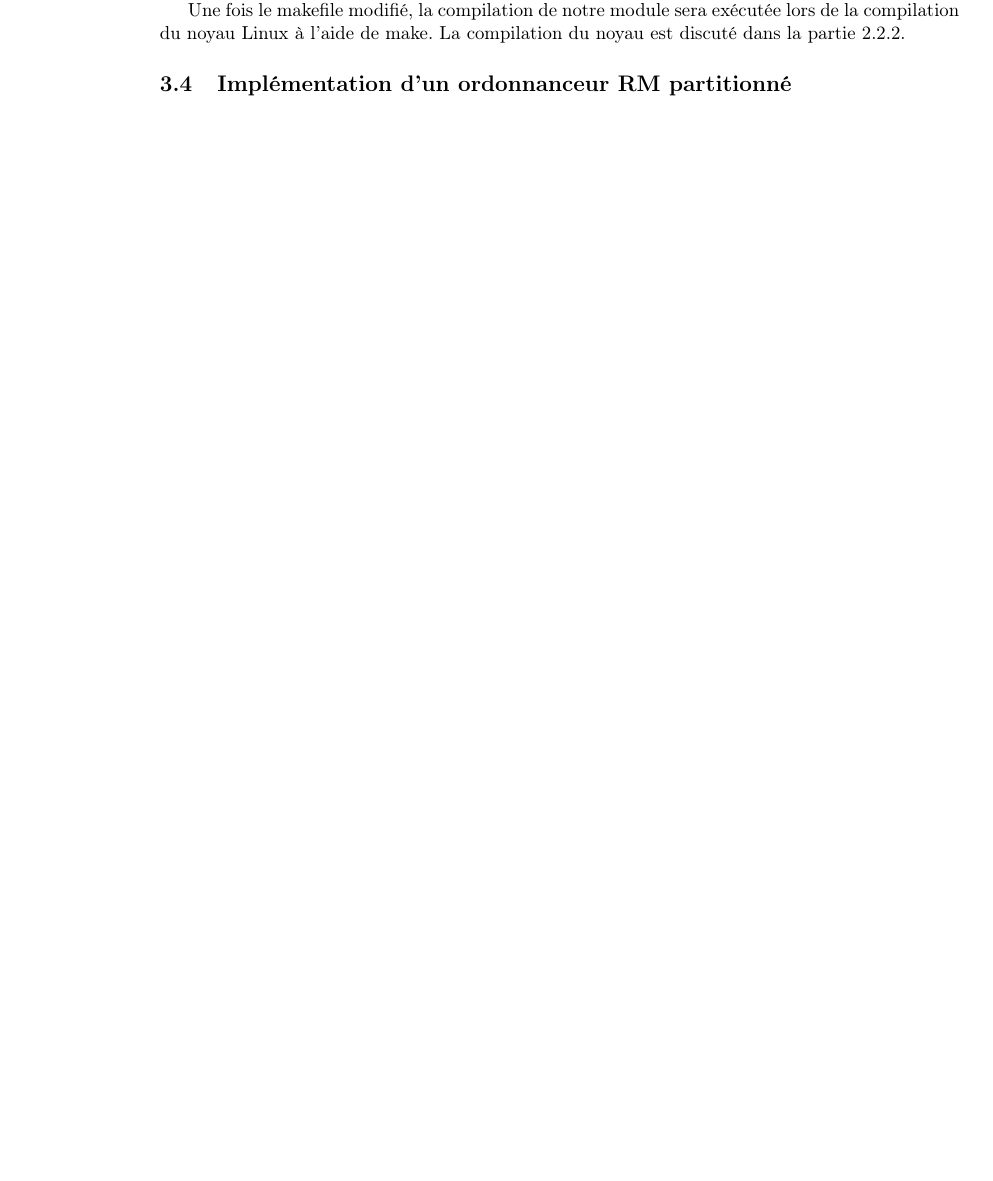
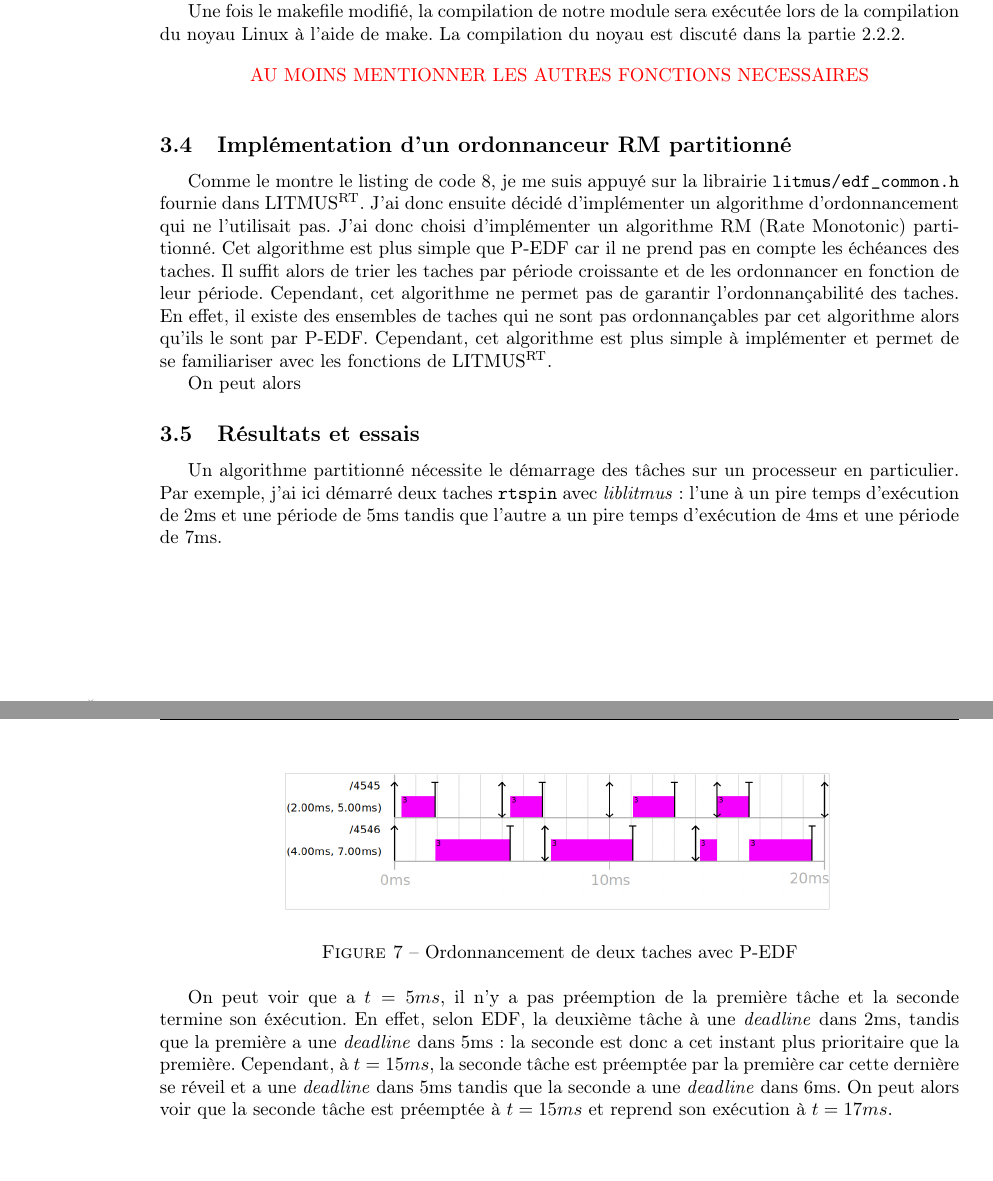
Before and after one commit to VincidaB/RapportStageIngenieur, a LaTeX document (main.tex, which reads LITMUS-RT/implementation-P-EDF.tex, LITMUS-RT/resultats-p-edf.tex): part of page 12 of 24 before the commit and two parts of pages 12 and 13 of 25 after it, the two joined at a grey line, cut so that both start at the same text, the shorter picture padded with empty space. Compiled offline with pdfLaTeX.

Commit message:
Added some images

```diff
--- a/LITMUS-RT/implementation-P-EDF.tex
+++ b/LITMUS-RT/implementation-P-EDF.tex
@@ -144,3 +144,8 @@ On peut alors enregistrer ce fichier sous le nom \lstinline{sched_p_edf.c} pour
 On place notre fichier à compiler sous le mot clé \texttt{obj-y} pour signifier que l'on veut ce module compilé et inclus lors de la compilation du noyau Linux.
 
 Une fois le makefile modifié, la compilation de notre module sera exécutée lors de la compilation du noyau Linux à l'aide de make. La compilation du noyau est discuté dans la partie \ref{sec:compilation-linux-source}.
+
+\begin{center}
+    \color{red}
+    AU MOINS MENTIONNER LES AUTRES FONCTIONS NECESSAIRES
+\end{center}
--- /dev/null
+++ b/LITMUS-RT/resultats-p-edf.tex
@@ -0,0 +1,9 @@
+Un algorithme partitionné nécessite le démarrage des tâches sur un processeur en particulier. Par exemple, j'ai ici démarré deux taches \texttt{rtspin} avec \textit{liblitmus} : l'une à un pire temps d’exécution de 2ms et une période de 5ms tandis que l'autre a un pire temps d’exécution de 4ms et une période de 7ms.
+
+\begin{figure}[H]
+    \centering
+    \includegraphics[width=0.5\paperwidth]{Images/P-EDF-SCHEDUALIBILITY-DEMO.png}
+    \caption{Ordonnancement de deux taches avec P-EDF}
+\end{figure}
+
+On peut voir que a $t=5ms$, il n'y a pas préemption de la première tâche et la seconde termine son éxécution. En effet, selon EDF, la deuxième tâche à une \textit{deadline} dans 2ms, tandis que la première a une \textit{deadline} dans 5ms : la seconde est donc a cet instant plus prioritaire que la première. Cependant, à $t=15ms$, la seconde tâche est préemptée par la première car cette dernière se réveil et a une \textit{deadline} dans 5ms tandis que la seconde a une \textit{deadline} dans 6ms. On peut alors voir que la seconde tâche est préemptée à $t=15ms$ et reprend son exécution à $t=17ms$.
--- a/main.tex
+++ b/main.tex
@@ -219,6 +219,13 @@ plateforme multi-cœur hétérogène\vspace{10pt} \\****************************
 
     \subsection{Implémentation d'un ordonnanceur RM partitionné}
 
+    Comme le montre le listing de code \ref{annexe:p-edf}, je me suis appuyé sur la librairie \texttt{litmus/edf\_common.h} fournie dans \litmus. J'ai donc ensuite décidé d'implémenter un algorithme d'ordonnancement qui ne l'utilisait pas. J'ai donc choisi d'implémenter un algorithme RM (Rate Monotonic) partitionné. Cet algorithme est plus simple que P-EDF car il ne prend pas en compte les échéances des taches. Il suffit alors de trier les taches par période croissante et de les ordonnancer en fonction de leur période. Cependant, cet algorithme ne permet pas de garantir l'ordonnançabilité des taches. En effet, il existe des ensembles de taches qui ne sont pas ordonnançables par cet algorithme alors qu'ils le sont par P-EDF. Cependant, cet algorithme est plus simple à implémenter et permet de se familiariser avec les fonctions de \litmus.
+
+    On peut alors
+
+    \subsection{Résultats et essais}
+
+    \input{LITMUS-RT/resultats-p-edf.tex}
 
     \newpage
     \section*{Conclusion}
```
Also changed, not shown: LITMUS-RT/presentation-feather-trace.tex (+10 -5 lines), annexe.tex (+1 -1 lines), Images/P-EDF-SCHEDUALIBILITY-DEMO.png (added), Images/P-EDF-withOffset.png (added), main.pdf, LITMUS-RT/implementation-P-EDF.tex (2 more changed lines).
